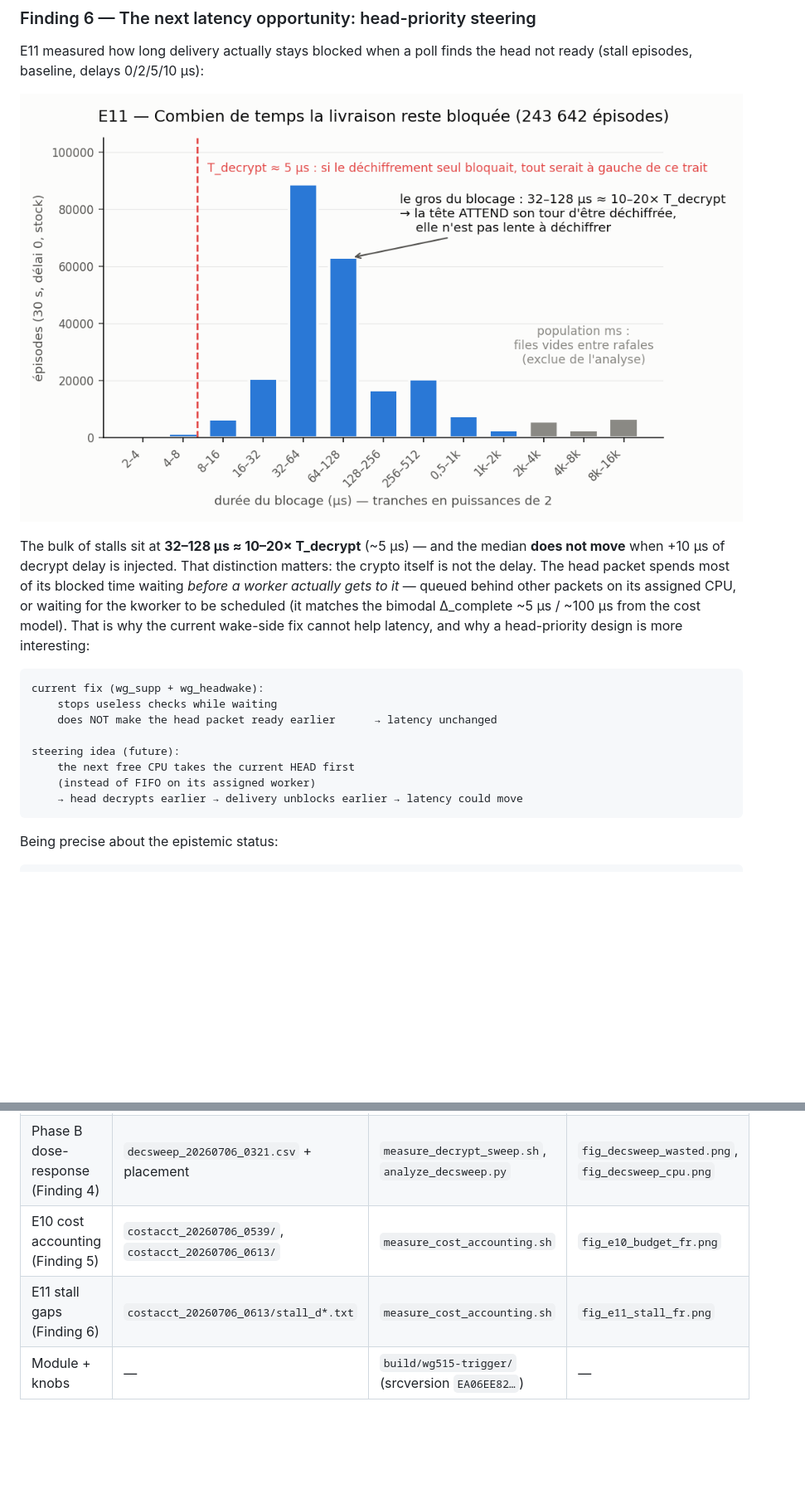
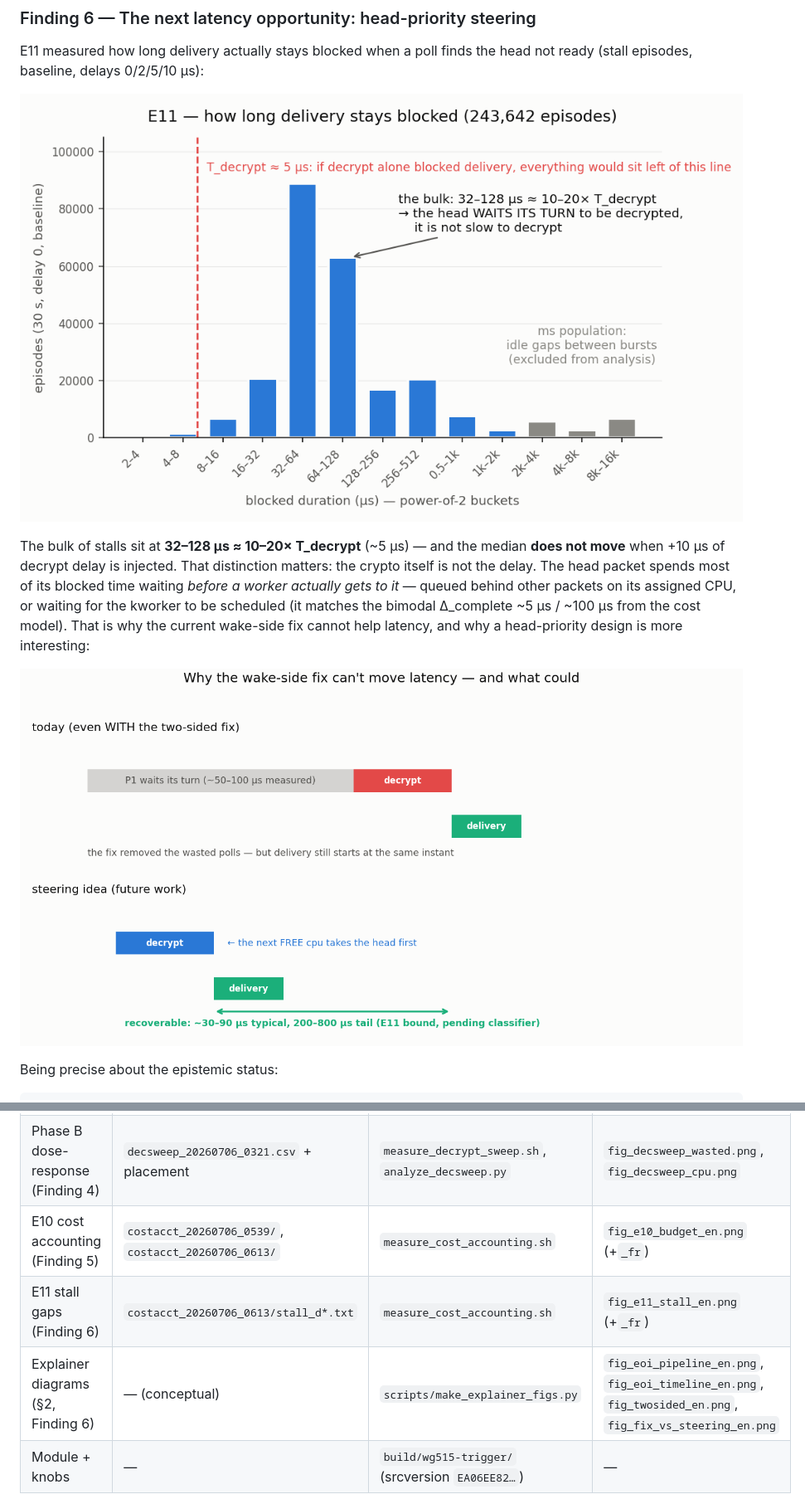
Before and after one commit to AnasAEA/wireguard-receive-path, a Markdown page: docs/cloudlab/CLOUDLAB_EXPERIMENTS_LOG.md, 2 parts joined by grey strips. Shown: that part at 83% size. Drawn GitHub-style; pictures changed too: docs/meetings/figures/fig_e11_stall_en.png (added), docs/meetings/figures/fig_fix_vs_steering_en.png (added); blank space fills up the shorter version.

````diff
--- a/docs/cloudlab/CLOUDLAB_EXPERIMENTS_LOG.md
+++ b/docs/cloudlab/CLOUDLAB_EXPERIMENTS_LOG.md
@@ -299,7 +274,7 @@ Per-cell data provenance: §7.
 E11 measured how long delivery actually stays blocked when a poll finds the head not
 ready (stall episodes, baseline, delays 0/2/5/10 µs):
 
-![Stall distribution](../meetings/figures/fig_e11_stall_fr.png)
+![Stall distribution](../meetings/figures/fig_e11_stall_en.png)
 
 The bulk of stalls sit at **32–128 µs ≈ 10–20× T_decrypt** (~5 µs) — and the median
 **does not move** when +10 µs of decrypt delay is injected. That distinction matters:
@@ -309,16 +284,7 @@ assigned CPU, or waiting for the kworker to be scheduled (it matches the bimodal
 Δ_complete ~5 µs / ~100 µs from the cost model). That is why the current wake-side fix
 cannot help latency, and why a head-priority design is more interesting:
 
-```text
-current fix (wg_supp + wg_headwake):
-    stops useless checks while waiting
-    does NOT make the head packet ready earlier      → latency unchanged
-
-steering idea (future):
-    the next free CPU takes the current HEAD first
-    (instead of FIFO on its assigned worker)
-    → head decrypts earlier → delivery unblocks earlier → latency could move
-```
+![Why the wake-side fix can't move latency — and what could](../meetings/figures/fig_fix_vs_steering_en.png)
 
 Being precise about the epistemic status:
 
@@ -511,8 +477,9 @@ recoverable excess ~30–90 µs typical, 200–800 µs tail — promising but co
 | Two-sided peer sweep (Finding 2) | `twosided_peersweep_20260626.csv` | `measure_missed.sh` | `fig_twosided_peers.png` |
 | Phase A null (Finding 3) | `subsat_20260701_0609.csv` (provenance: `_0400`, `_0605` + `.placement.txt` sidecars) | `measure_subsat.sh`, `analyze_subsat.py` | `fig_subsat_cpu.png`, `fig_subsat_latency.png` |
 | Phase B dose-response (Finding 4) | `decsweep_20260706_0321.csv` + placement | `measure_decrypt_sweep.sh`, `analyze_decsweep.py` | `fig_decsweep_wasted.png`, `fig_decsweep_cpu.png` |
-| E10 cost accounting (Finding 5) | `costacct_20260706_0539/`, `costacct_20260706_0613/` | `measure_cost_accounting.sh` | `fig_e10_budget_fr.png` |
-| E11 stall gaps (Finding 6) | `costacct_20260706_0613/stall_d*.txt` | `measure_cost_accounting.sh` | `fig_e11_stall_fr.png` |
+| E10 cost accounting (Finding 5) | `costacct_20260706_0539/`, `costacct_20260706_0613/` | `measure_cost_accounting.sh` | `fig_e10_budget_en.png` (+`_fr`) |
+| E11 stall gaps (Finding 6) | `costacct_20260706_0613/stall_d*.txt` | `measure_cost_accounting.sh` | `fig_e11_stall_en.png` (+`_fr`) |
+| Explainer diagrams (§2, Finding 6) | — (conceptual) | `scripts/make_explainer_figs.py` | `fig_eoi_pipeline_en.png`, `fig_eoi_timeline_en.png`, `fig_twosided_en.png`, `fig_fix_vs_steering_en.png` |
 | Module + knobs | — | `build/wg515-trigger/` (srcversion `EA06EE82…`) | — |
 
 **E10/E11 per-cell provenance** (the raw dirs contain cold windows — use these):
````
Also changed, not shown: other parts of docs/cloudlab/CLOUDLAB_EXPERIMENTS_LOG.md (+8 -33 lines), docs/meetings/figures/fig_e10_budget_en.png (added), docs/meetings/figures/fig_eoi_pipeline_en.png (added), docs/meetings/figures/fig_eoi_timeline_en.png (added), docs/meetings/figures/fig_twosided_en.png (added), 1 other file.
